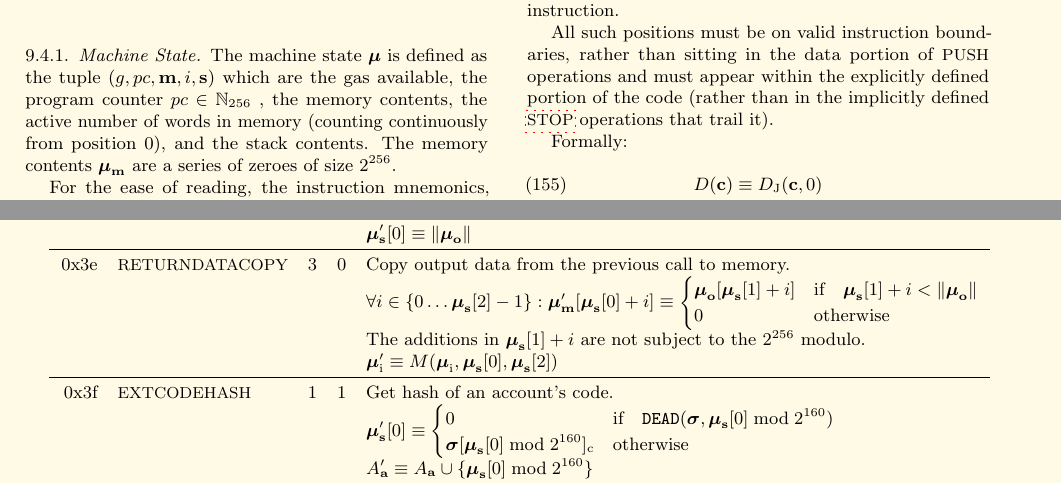
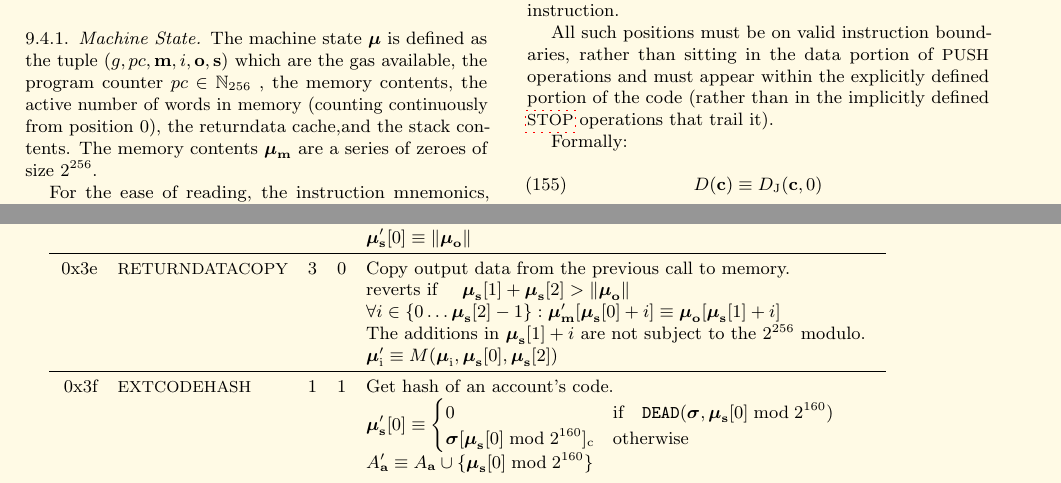
Before and after one commit to ethereum/yellowpaper, a LaTeX paper (Paper.tex): two parts of pages 14 and 33 of 41, joined at a grey line, cut so that both start at the same text. Compiled offline with pdfLaTeX; a LaTeX package or settings file that is missing is left out.

Commit message:
Fix returndata details

```diff
--- a/Paper.tex
+++ b/Paper.tex
@@ -1187,7 +1187,7 @@ Note that, when we evaluate $\Xi$, we drop the fourth element $I'$ and extract t
 $X$ is thus cycled (recursively here, but implementations are generally expected to use a simple iterative loop) until either \hyperlink{zhalt}{$Z$} becomes true indicating that the present state is exceptional and that the machine must be halted and any changes discarded or until \hyperlink{hhalt}{$H$} becomes a series (rather than the empty set) indicating that the machine has reached a controlled halt.
 
 \subsubsection{Machine State}
-The machine state $\boldsymbol{\mu}$ is defined as the tuple $(g, pc, \mathbf{m}, i, \mathbf{s})$ which are the gas available, the program counter $pc \in \mathbb{N}_{256}$ , the memory contents, the active number of words in memory (counting continuously from position 0), and the stack contents. The memory contents $\boldsymbol{\mu}_{\mathbf{m}}$ are a series of zeroes of size $2^{256}$.
+The machine state $\boldsymbol{\mu}$ is defined as the tuple $(g, pc, \mathbf{m}, i, \mathbf{o}, \mathbf{s})$ which are the gas available, the program counter $pc \in \mathbb{N}_{256}$ , the memory contents, the active number of words in memory (counting continuously from position 0), the returndata cache,and the stack contents. The memory contents $\boldsymbol{\mu}_{\mathbf{m}}$ are a series of zeroes of size $2^{256}$.
 
 For the ease of reading, the instruction mnemonics, written in small-caps (\eg \space {\small ADD}), should be interpreted as their numeric equivalents; the full table of instructions and their specifics is given in Appendix \ref{app:vm}.
 
@@ -2364,8 +2364,9 @@ Here given are the various exceptions to the state transition rules given in sec
 &&&& $\boldsymbol{\mu}'_{\mathbf{s}}[0] \equiv \lVert \boldsymbol{\mu}_{\mathbf{o}} \rVert$ \\
 \midrule
 0x3e & {\small RETURNDATACOPY} & 3 & 0 & Copy output data from the previous call to memory. \\
+&&&& reverts if $\quad \boldsymbol{\mu}_{\mathbf{s}}[1] + \boldsymbol{\mu}_{\mathbf{s}}[2] > \lVert\boldsymbol{\mu}_{\mathbf{o}}\rVert$\\
 &&&& $\forall i \in \{ 0 \dots \boldsymbol{\mu}_{\mathbf{s}}[2] - 1\}: \boldsymbol{\mu}'_{\mathbf{m}}[\boldsymbol{\mu}_{\mathbf{s}}[0] + i ] \equiv
-\begin{cases} \boldsymbol{\mu}_{\mathbf{o}}[\boldsymbol{\mu}_{\mathbf{s}}[1] + i] & \text{if} \quad \boldsymbol{\mu}_{\mathbf{s}}[1] + i < \lVert \boldsymbol{\mu}_{\mathbf{o}} \rVert \\ 0 & \text{otherwise} \end{cases}$\\
+\boldsymbol{\mu}_{\mathbf{o}}[\boldsymbol{\mu}_{\mathbf{s}}[1] + i]$\\
 &&&& The additions in $\boldsymbol{\mu}_{\mathbf{s}}[1] + i$ are not subject to the $2^{256}$ modulo. \\
 &&&& $\boldsymbol{\mu}'_{\mathrm{i}} \equiv M(\boldsymbol{\mu}_{\mathrm{i}}, \boldsymbol{\mu}_{\mathbf{s}}[0], \boldsymbol{\mu}_{\mathbf{s}}[2])$ \\
 \midrule
```
